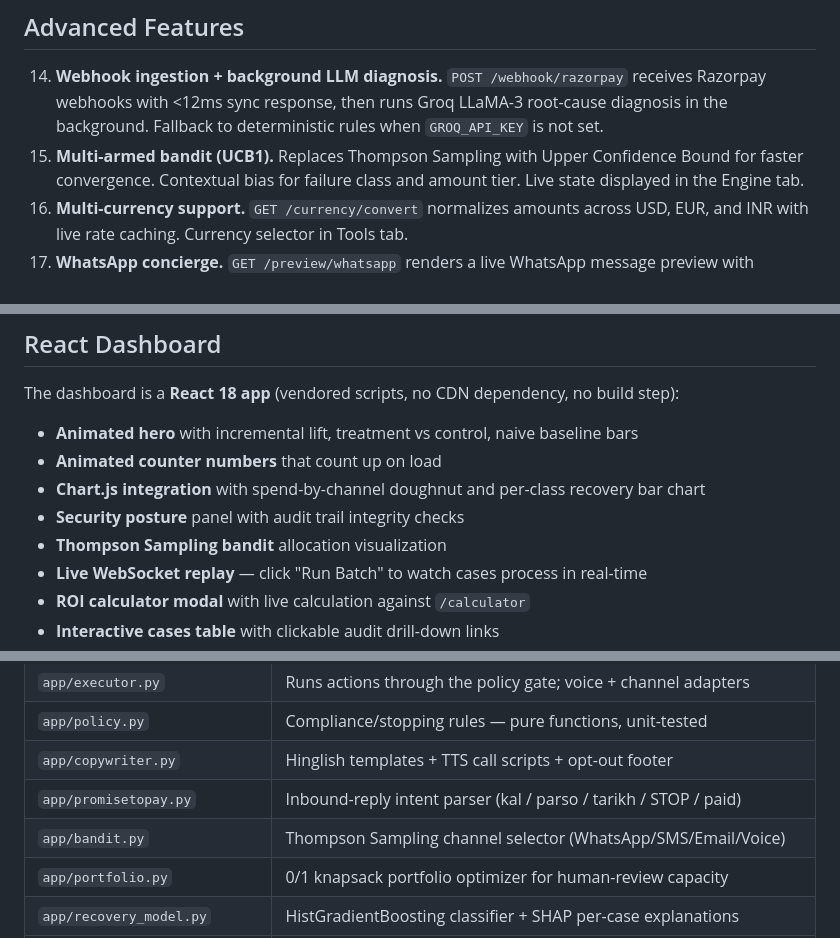
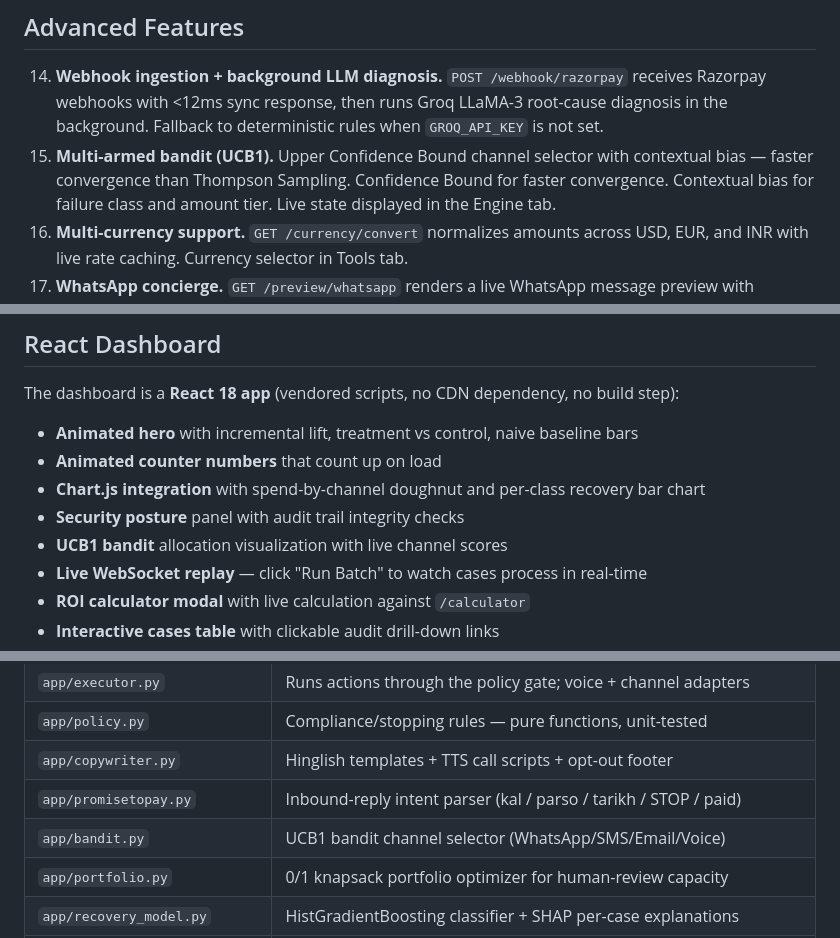
Before and after one commit to hemv-857/rzp-recovery-agent, a Markdown page: README.md, 3 parts joined by grey strips. Drawn GitHub-style.

Commit message:
chore: remove stale Thompson Sampling refs in README (now UCB1)

```diff
--- a/README.md
+++ b/README.md
@@ -123,7 +123,7 @@ trail. Details: [`scripts/demo.py`](scripts/demo.py).
      receives Razorpay webhooks with <12ms sync response, then runs Groq LLaMA-3
      root-cause diagnosis in the background. Fallback to deterministic rules when
      `GROQ_API_KEY` is not set.
-15. **Multi-armed bandit (UCB1).** Replaces Thompson Sampling with Upper
+15. **Multi-armed bandit (UCB1).** Upper Confidence Bound channel selector with contextual bias — faster convergence than Thompson Sampling.
      Confidence Bound for faster convergence. Contextual bias for failure class
      and amount tier. Live state displayed in the Engine tab.
 16. **Multi-currency support.** `GET /currency/convert` normalizes amounts across
@@ -328,7 +328,7 @@ The dashboard is a **React 18 app** (vendored scripts, no CDN dependency, no bui
 - **Animated counter numbers** that count up on load
 - **Chart.js integration** with spend-by-channel doughnut and per-class recovery bar chart
 - **Security posture** panel with audit trail integrity checks
-- **Thompson Sampling bandit** allocation visualization
+- **UCB1 bandit** allocation visualization with live channel scores
 - **Live WebSocket replay** — click "Run Batch" to watch cases process in real-time
 - **ROI calculator modal** with live calculation against `/calculator`
 - **Interactive cases table** with clickable audit drill-down links
@@ -350,7 +350,7 @@ The dashboard is a **React 18 app** (vendored scripts, no CDN dependency, no bui
 | `app/policy.py` | Compliance/stopping rules — pure functions, unit-tested |
 | `app/copywriter.py` | Hinglish templates + TTS call scripts + opt-out footer |
 | `app/promisetopay.py` | Inbound-reply intent parser (kal / parso / tarikh / STOP / paid) |
-| `app/bandit.py` | Thompson Sampling channel selector (WhatsApp/SMS/Email/Voice) |
+| `app/bandit.py` | UCB1 bandit channel selector (WhatsApp/SMS/Email/Voice) |
 | `app/portfolio.py` | 0/1 knapsack portfolio optimizer for human-review capacity |
 | `app/recovery_model.py` | HistGradientBoosting classifier + SHAP per-case explanations |
 | **Data & measurement** | |
```
Also changed, not shown: other parts of README.md (+1 -1 lines).
